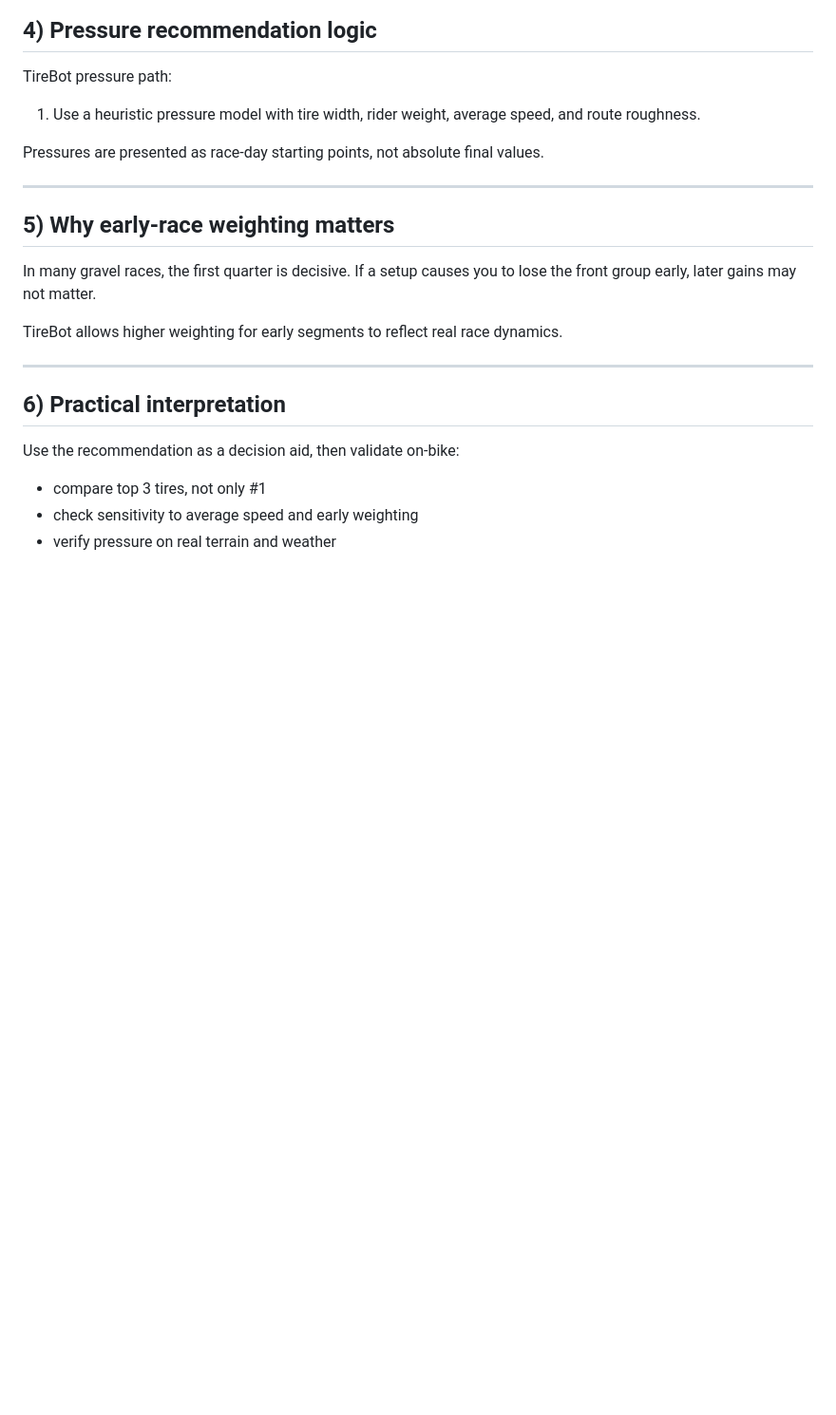
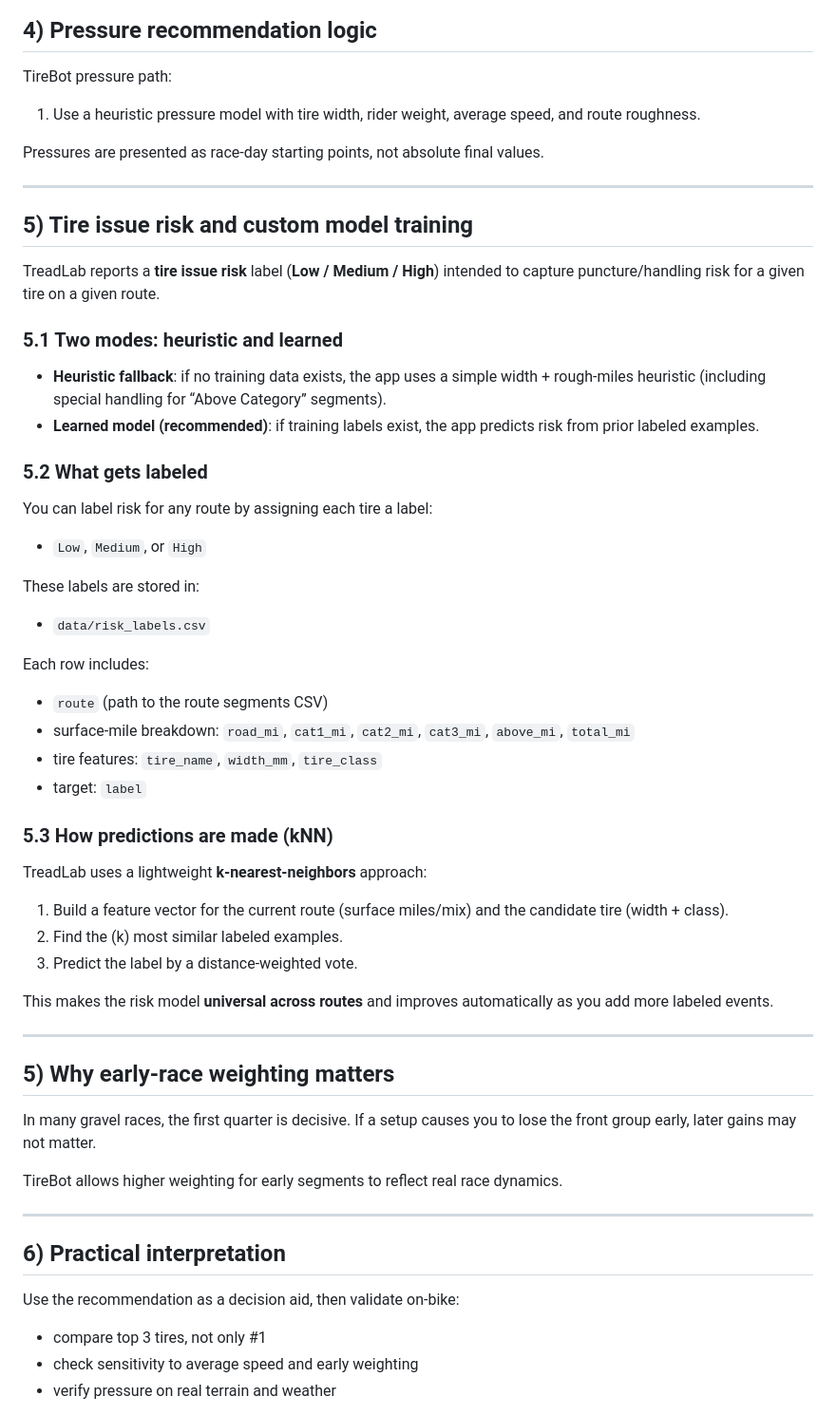
Before and after one commit to jaredverbeke/TireBot, a Markdown page: docs/WHITEPAPER.md, the part around one of its changes. Shown at 95% size. Drawn GitHub-style; blank space fills up the shorter version.

Commit message:
Docs: remove BRR; document risk model training
Remove Bicycle Rolling Resistance references and document the tire risk label training workflow and kNN prediction approach.

Made-with: Cursor

```diff
--- a/docs/WHITEPAPER.md
+++ b/docs/WHITEPAPER.md
@@ -218,6 +206,44 @@ Pressures are presented as race-day starting points, not absolute final values.
 
 ---
 
+## 5) Tire issue risk and custom model training
+
+TreadLab reports a **tire issue risk** label (**Low / Medium / High**) intended to capture puncture/handling risk for a given tire on a given route.
+
+### 5.1 Two modes: heuristic and learned
+
+- **Heuristic fallback**: if no training data exists, the app uses a simple width + rough-miles heuristic (including special handling for “Above Category” segments).
+- **Learned model (recommended)**: if training labels exist, the app predicts risk from prior labeled examples.
+
+### 5.2 What gets labeled
+
+You can label risk for any route by assigning each tire a label:
+
+- `Low`, `Medium`, or `High`
+
+These labels are stored in:
+
+- `data/risk_labels.csv`
+
+Each row includes:
+
+- `route` (path to the route segments CSV)
+- surface-mile breakdown: `road_mi`, `cat1_mi`, `cat2_mi`, `cat3_mi`, `above_mi`, `total_mi`
+- tire features: `tire_name`, `width_mm`, `tire_class`
+- target: `label`
+
+### 5.3 How predictions are made (kNN)
+
+TreadLab uses a lightweight **k-nearest-neighbors** approach:
+
+1. Build a feature vector for the current route (surface miles/mix) and the candidate tire (width + class).
+2. Find the \(k\) most similar labeled examples.
+3. Predict the label by a distance-weighted vote.
+
+This makes the risk model **universal across routes** and improves automatically as you add more labeled events.
+
+---
+
 ## 5) Why early-race weighting matters
 
 In many gravel races, the first quarter is decisive.
```
Also changed, not shown: other parts of docs/WHITEPAPER.md (+0 -12 lines).
